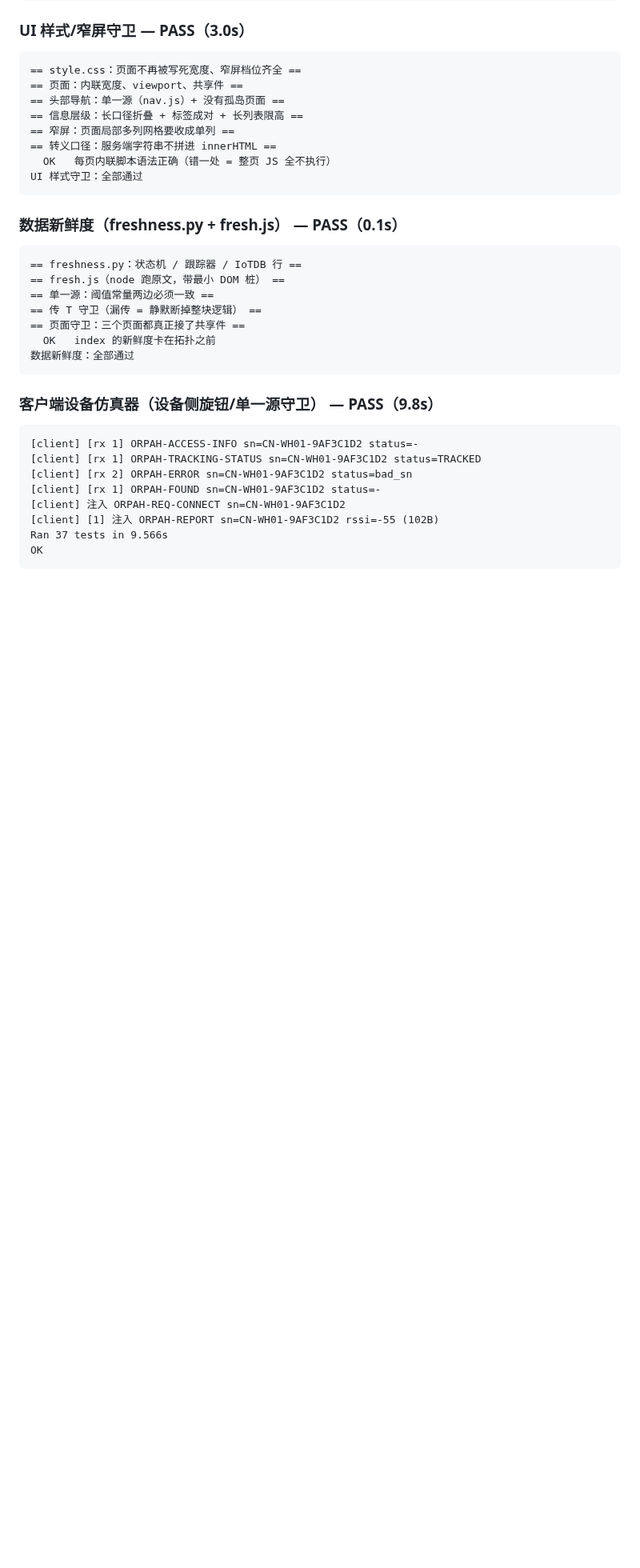
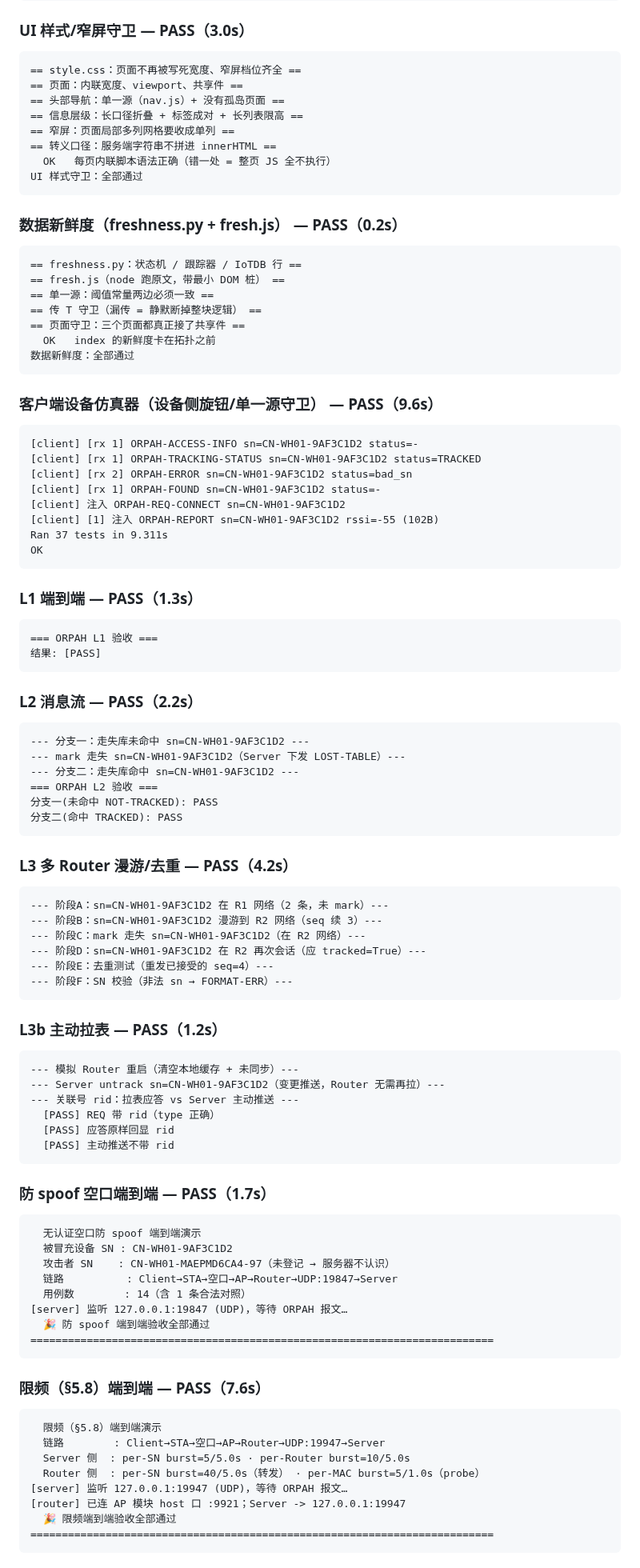
Before and after one commit to Orpah/orpah-over-halow, a Markdown page: checks_report.md, the part around one of its changes. Shown at 80% size. Rendered like a GitHub page; blank space fills up the shorter version.

```diff
--- a/checks_report.md
+++ b/checks_report.md
@@ -295,7 +303,7 @@
       OK   每页内联脚本语法正确（错一处 = 整页 JS 全不执行）
     UI 样式守卫：全部通过
 
-### 数据新鲜度（freshness.py + fresh.js） — PASS（0.1s）
+### 数据新鲜度（freshness.py + fresh.js） — PASS（0.2s）
 
     == freshness.py：状态机 / 跟踪器 / IoTDB 行 ==
     == fresh.js（node 跑原文，带最小 DOM 桩） ==
@@ -305,7 +313,7 @@
       OK   index 的新鲜度卡在拓扑之前
     数据新鲜度：全部通过
 
-### 客户端设备仿真器（设备侧旋钮/单一源守卫） — PASS（9.8s）
+### 客户端设备仿真器（设备侧旋钮/单一源守卫） — PASS（9.6s）
 
     [client] [rx 1] ORPAH-ACCESS-INFO sn=CN-WH01-9AF3C1D2 status=-
     [client] [rx 1] ORPAH-TRACKING-STATUS sn=CN-WH01-9AF3C1D2 status=TRACKED
@@ -313,5 +321,60 @@
     [client] [rx 1] ORPAH-FOUND sn=CN-WH01-9AF3C1D2 status=-
     [client] 注入 ORPAH-REQ-CONNECT sn=CN-WH01-9AF3C1D2
     [client] [1] 注入 ORPAH-REPORT sn=CN-WH01-9AF3C1D2 rssi=-55 (102B)
-    Ran 37 tests in 9.566s
+    Ran 37 tests in 9.311s
     OK
+
+### L1 端到端 — PASS（1.3s）
+
+    === ORPAH L1 验收 ===
+    结果: [PASS]
+
+### L2 消息流 — PASS（2.2s）
+
+    --- 分支一：走失库未命中 sn=CN-WH01-9AF3C1D2 ---
+    --- mark 走失 sn=CN-WH01-9AF3C1D2（Server 下发 LOST-TABLE）---
+    --- 分支二：走失库命中 sn=CN-WH01-9AF3C1D2 ---
+    === ORPAH L2 验收 ===
+    分支一(未命中 NOT-TRACKED): PASS
+    分支二(命中 TRACKED): PASS
+
+### L3 多 Router 漫游/去重 — PASS（4.2s）
+
+    --- 阶段A：sn=CN-WH01-9AF3C1D2 在 R1 网络（2 条，未 mark）---
+    --- 阶段B：sn=CN-WH01-9AF3C1D2 漫游到 R2 网络（seq 续 3）---
+    --- 阶段C：mark 走失 sn=CN-WH01-9AF3C1D2（在 R2 网络）---
+    --- 阶段D：sn=CN-WH01-9AF3C1D2 在 R2 再次会话（应 tracked=True）---
+    --- 阶段E：去重测试（重发已接受的 seq=4）---
+    --- 阶段F：SN 校验（非法 sn → FORMAT-ERR）---
+
+### L3b 主动拉表 — PASS（1.2s）
+
+    --- 模拟 Router 重启（清空本地缓存 + 未同步）---
+    --- Server untrack sn=CN-WH01-9AF3C1D2（变更推送，Router 无需再拉）---
+    --- 关联号 rid：拉表应答 vs Server 主动推送 ---
+      [PASS] REQ 带 rid（type 正确）
+      [PASS] 应答原样回显 rid
+      [PASS] 主动推送不带 rid
+
+### 防 spoof 空口端到端 — PASS（1.7s）
+
+      无认证空口防 spoof 端到端演示
+      被冒充设备 SN : CN-WH01-9AF3C1D2
+      攻击者 SN    : CN-WH01-MAEPMD6CA4-97（未登记 → 服务器不认识）
+      链路          : Client→STA→空口→AP→Router→UDP:19847→Server
+      用例数        : 14（含 1 条合法对照）
+    [server] 监听 127.0.0.1:19847 (UDP)，等待 ORPAH 报文…
+      🎉 防 spoof 端到端验收全部通过
+    ==========================================================================
+
+### 限频（§5.8）端到端 — PASS（7.6s）
+
+      限频（§5.8）端到端演示
+      链路        : Client→STA→空口→AP→Router→UDP:19947→Server
+      Server 侧  : per-SN burst=5/5.0s · per-Router burst=10/5.0s
+      Router 侧  : per-SN burst=40/5.0s（转发） · per-MAC burst=5/1.0s（probe）
+    [server] 监听 127.0.0.1:19947 (UDP)，等待 ORPAH 报文…
+    [router] 已连 AP 模块 host 口 :9921；Server -> 127.0.0.1:19947
+      🎉 限频端到端验收全部通过
+    ==========================================================================
+
```
Also changed, not shown: other parts of checks_report.md (+35 -8 lines).
